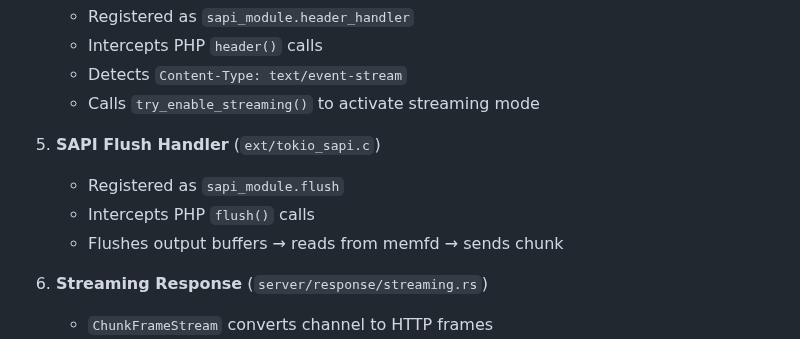
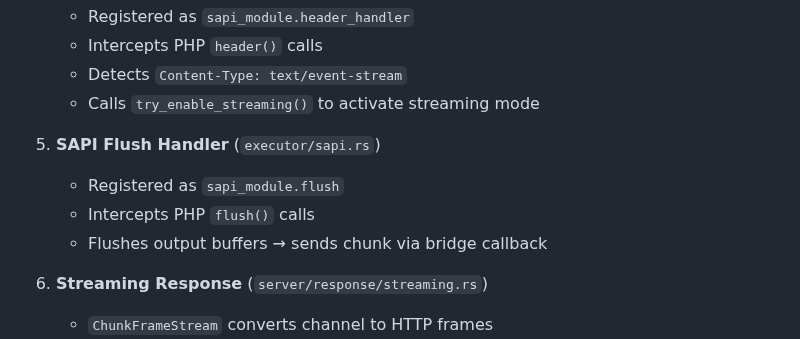
Before and after one commit to petstack/tokio_php, a Markdown page: docs/sse-streaming.md, the part around the change. GitHub-like rendering.

```diff
--- a/docs/sse-streaming.md
+++ b/docs/sse-streaming.md
@@ -163,10 +163,10 @@ Client                     Server                       PHP Worker
    - Detects `Content-Type: text/event-stream`
    - Calls `try_enable_streaming()` to activate streaming mode
 
-5. **SAPI Flush Handler** (`ext/tokio_sapi.c`)
+5. **SAPI Flush Handler** (`executor/sapi.rs`)
    - Registered as `sapi_module.flush`
    - Intercepts PHP `flush()` calls
-   - Flushes output buffers → reads from memfd → sends chunk
+   - Flushes output buffers → sends chunk via bridge callback
 
 6. **Streaming Response** (`server/response/streaming.rs`)
    - `ChunkFrameStream` converts channel to HTTP frames
```
Also changed, not shown: docs/profiling.md (+0 -3 lines).
